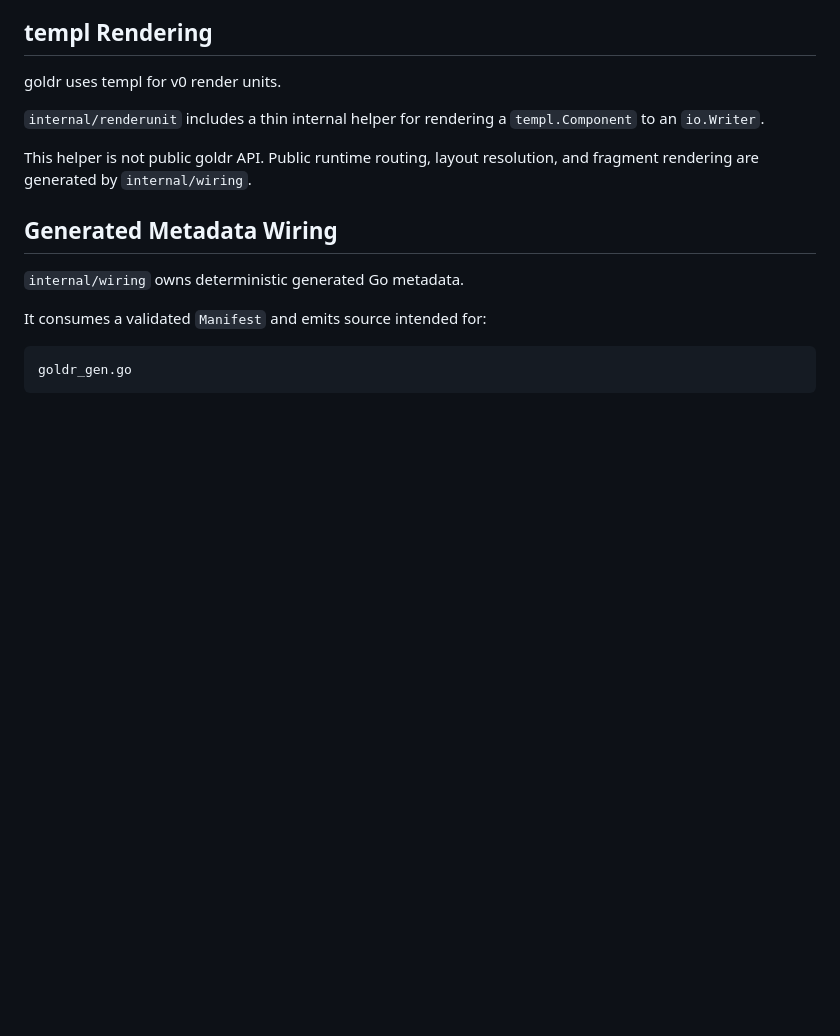
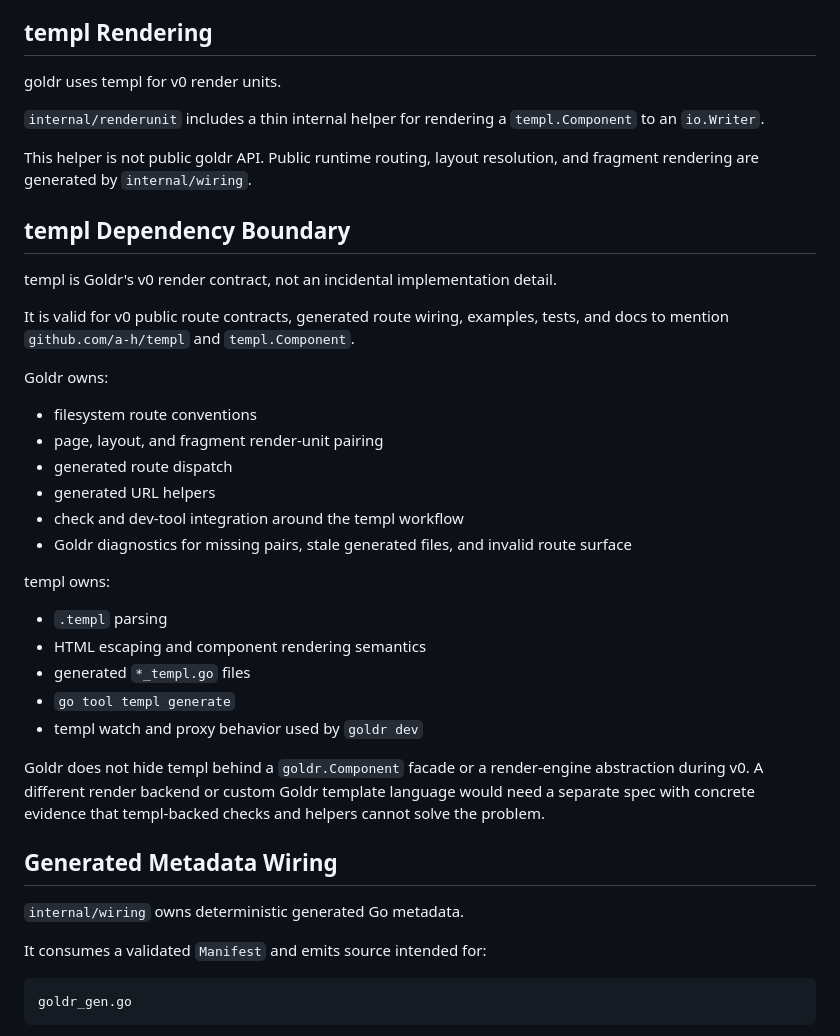
Before and after one commit to mobiletoly/goldr, a Markdown page: docs/arch/routing.md, the part around the change. GitHub-like rendering; blank space fills up the shorter version.

```diff
--- a/docs/arch/routing.md
+++ b/docs/arch/routing.md
@@ -285,6 +285,36 @@ goldr uses templ for v0 render units.
 
 This helper is not public goldr API. Public runtime routing, layout
 resolution, and fragment rendering are generated by `internal/wiring`.
+
+## templ Dependency Boundary
+
+templ is Goldr's v0 render contract, not an incidental implementation detail.
+
+It is valid for v0 public route contracts, generated route wiring, examples,
+tests, and docs to mention `github.com/a-h/templ` and `templ.Component`.
+
+Goldr owns:
+
+- filesystem route conventions
+- page, layout, and fragment render-unit pairing
+- generated route dispatch
+- generated URL helpers
+- check and dev-tool integration around the templ workflow
+- Goldr diagnostics for missing pairs, stale generated files, and invalid route
+  surface
+
+templ owns:
+
+- `.templ` parsing
+- HTML escaping and component rendering semantics
+- generated `*_templ.go` files
+- `go tool templ generate`
+- templ watch and proxy behavior used by `goldr dev`
+
+Goldr does not hide templ behind a `goldr.Component` facade or a render-engine
+abstraction during v0. A different render backend or custom Goldr template
+language would need a separate spec with concrete evidence that templ-backed
+checks and helpers cannot solve the problem.
 
 ## Generated Metadata Wiring
 
```
Also changed, not shown: README.md (+6 -2 lines), docs/user/getting-started.md (+4 -0 lines).
